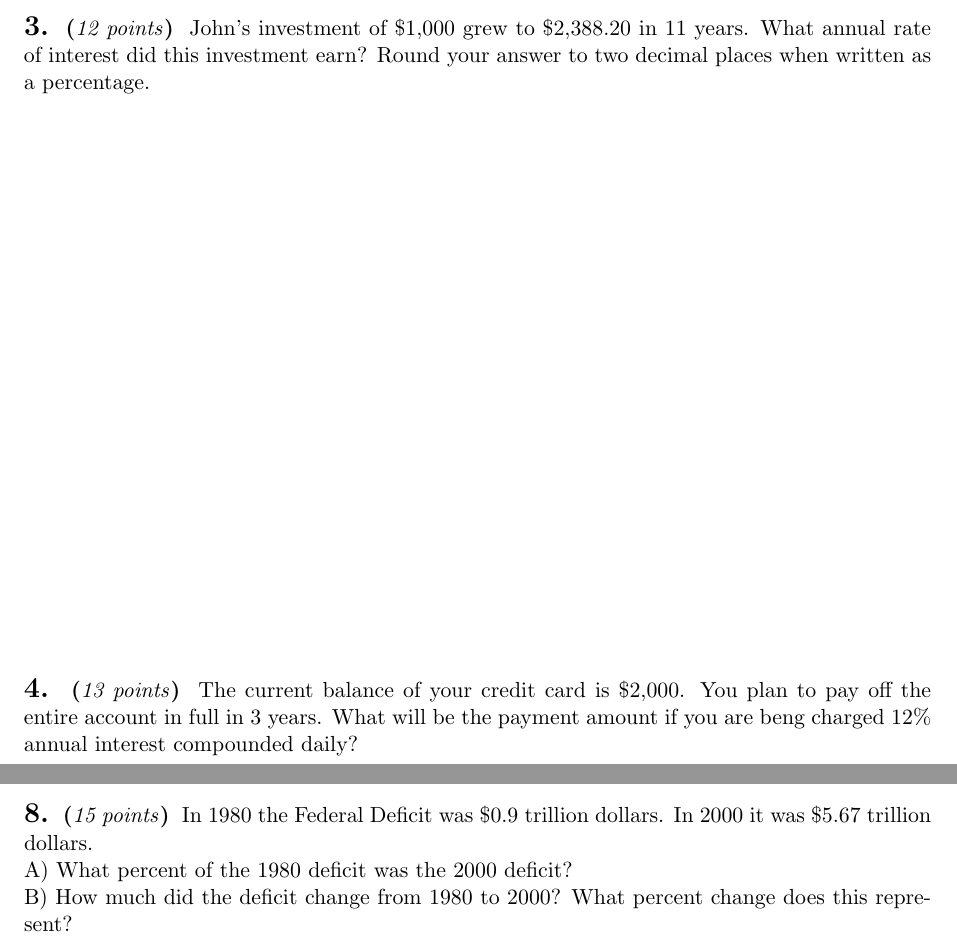
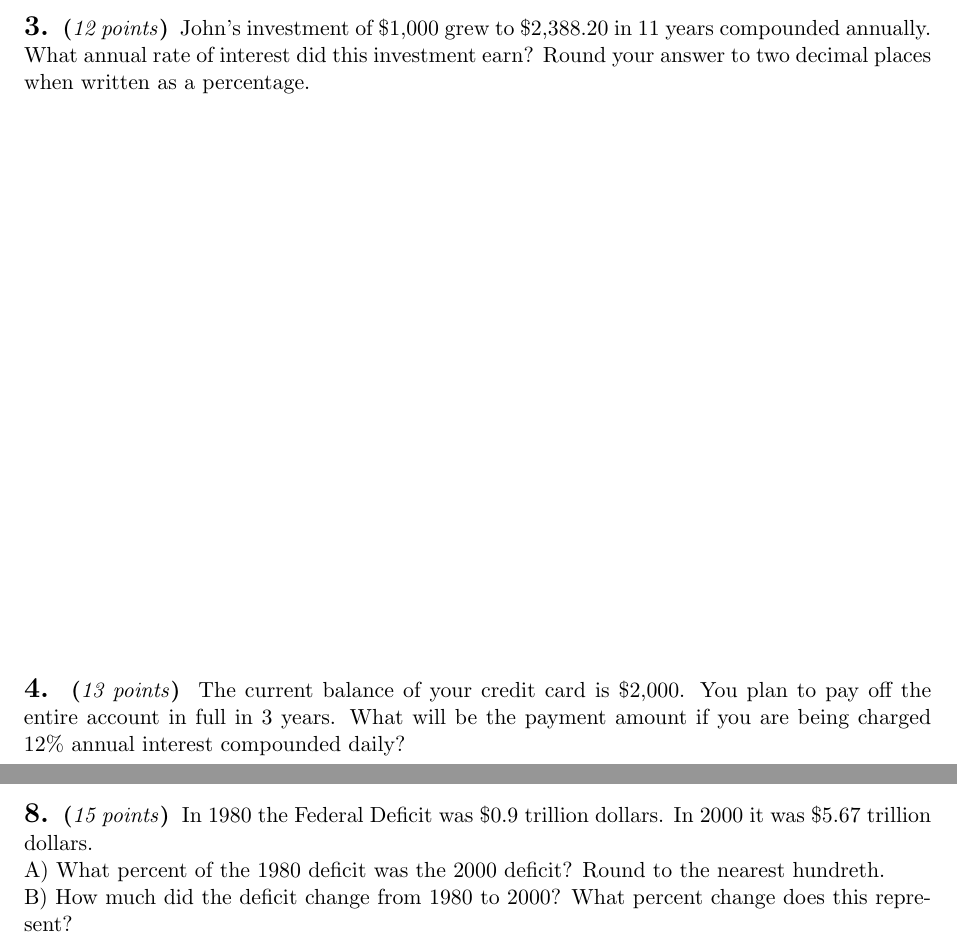
Before and after one commit to obewanjacobi/gradwork, a LaTeX problem sheet (Teaching/Summer 2017 - MAT 105/My Stuff/Quizzes and Exams/TEST 1.tex): two parts of pages 2 and 4 of 4, joined at a grey line, cut so that both start at the same text. Compiled offline with LaTeX, dvips and Ghostscript.

Commit message:
Test 1 small edits

```diff
--- a/Teaching/Summer 2017 - MAT 105/My Stuff/Quizzes and Exams/TEST 1.tex
+++ b/Teaching/Summer 2017 - MAT 105/My Stuff/Quizzes and Exams/TEST 1.tex
@@ -64,7 +64,7 @@ A student took a \$2,000 loan with 10\% annual simple interest. What was the ter
 
 % problem
 \begin{problem}{12}
-John's investment of \$1,000 grew to \$2,388.20 in 11 years. What annual rate of interest did this investment earn? Round your answer to two decimal places when written as a percentage.
+John's investment of \$1,000 grew to \$2,388.20 in 11 years compounded annually. What annual rate of interest did this investment earn? Round your answer to two decimal places when written as a percentage.
 
 \vfill
 \end{problem}
@@ -72,7 +72,7 @@ John's investment of \$1,000 grew to \$2,388.20 in 11 years. What annual rate of
 
 % problem
 \begin{problem}{13}
-The current balance of your credit card is \$2,000. You plan to pay off the entire account in full in 3 years. What will be the payment amount if you are beng charged 12\% annual interest compounded daily?
+The current balance of your credit card is \$2,000. You plan to pay off the entire account in full in 3 years. What will be the payment amount if you are being charged 12\% annual interest compounded daily?
 
 \vfill
 \end{problem}
@@ -99,7 +99,7 @@ In a certain year Blockbuster Video customers rented 880 million videos out of t
 \begin{problem}{15}
 In 1980 the Federal Deficit was \$0.9 trillion dollars. In 2000 it was \$5.67 trillion dollars.
 \newline
-A) What percent of the 1980 deficit was the 2000 deficit?
+A) What percent of the 1980 deficit was the 2000 deficit? Round to the nearest hundreth.
 \newline
 B) How much did the deficit change from 1980 to 2000? What percent change does this represent?
 
```
Also changed, not shown: Teaching/Summer 2017 - MAT 105/My Stuff/Quizzes and Exams/TEST 1.pdf, 3 other files.
